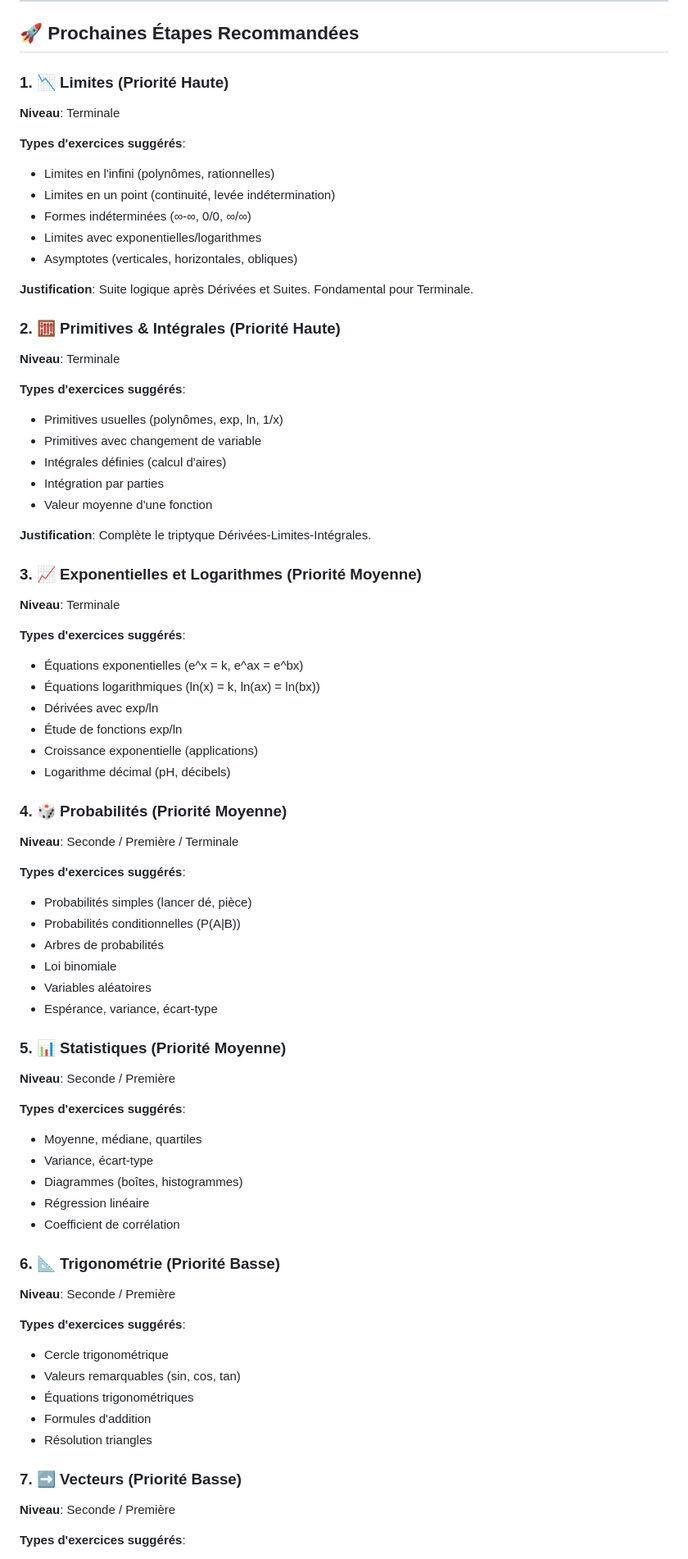
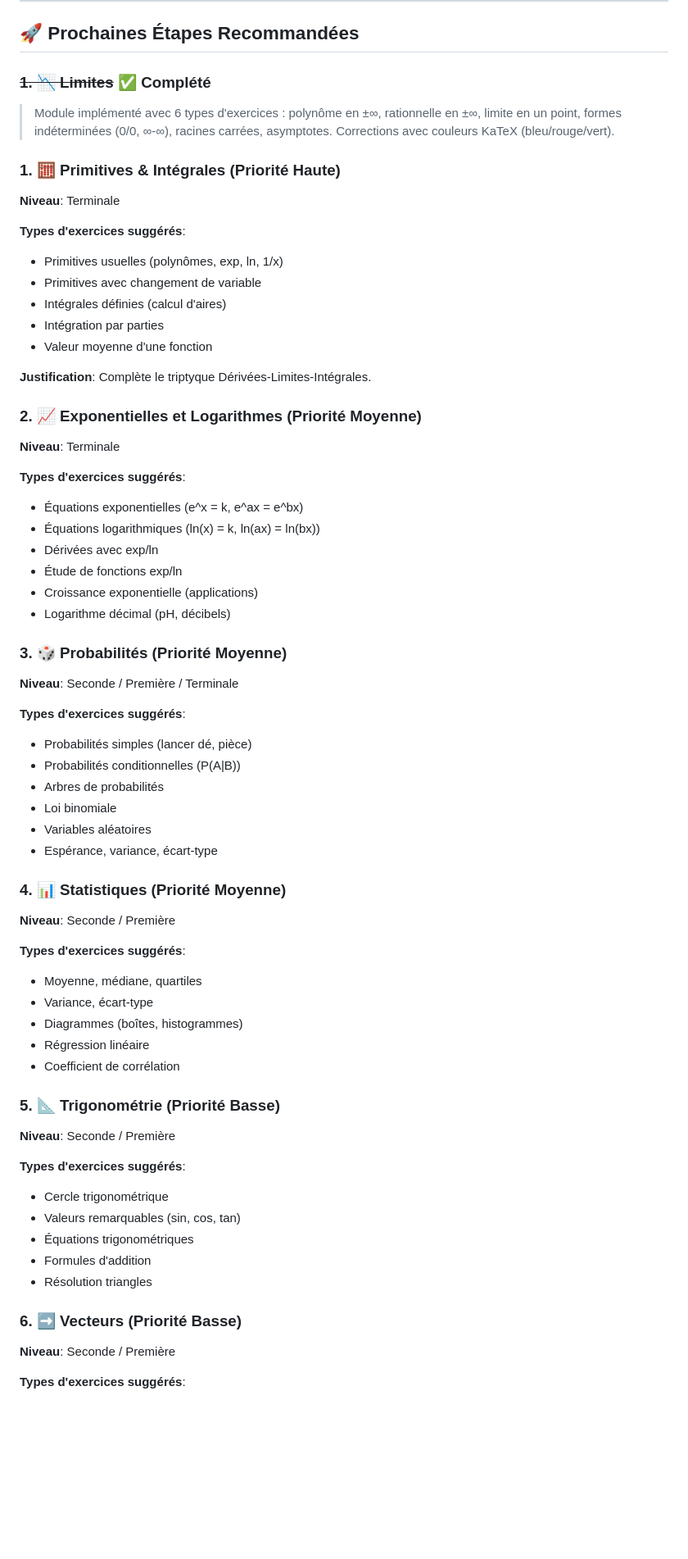
Before and after one commit to yyahige1/Website_Math, a Markdown page: ROADMAP.md, the part around one of its changes. Shown at 82% size. Rendered like a GitHub page; blank space fills up the shorter version.

```diff
--- a/ROADMAP.md
+++ b/ROADMAP.md
@@ -89,19 +92,10 @@
 
 ## 🚀 Prochaines Étapes Recommandées
 
-### 1. 📉 Limites (Priorité Haute)
-**Niveau**: Terminale
+### ~~1. 📉 Limites~~ ✅ Complété
+> Module implémenté avec 6 types d'exercices : polynôme en ±∞, rationnelle en ±∞, limite en un point, formes indéterminées (0/0, ∞-∞), racines carrées, asymptotes. Corrections avec couleurs KaTeX (bleu/rouge/vert).
 
-**Types d'exercices suggérés**:
-- Limites en l'infini (polynômes, rationnelles)
-- Limites en un point (continuité, levée indétermination)
-- Formes indéterminées (∞-∞, 0/0, ∞/∞)
-- Limites avec exponentielles/logarithmes
-- Asymptotes (verticales, horizontales, obliques)
-
-**Justification**: Suite logique après Dérivées et Suites. Fondamental pour Terminale.
-
-### 2. 🧮 Primitives & Intégrales (Priorité Haute)
+### 1. 🧮 Primitives & Intégrales (Priorité Haute)
 **Niveau**: Terminale
 
 **Types d'exercices suggérés**:
@@ -113,7 +107,7 @@
 
 **Justification**: Complète le triptyque Dérivées-Limites-Intégrales.
 
-### 3. 📈 Exponentielles et Logarithmes (Priorité Moyenne)
+### 2. 📈 Exponentielles et Logarithmes (Priorité Moyenne)
 **Niveau**: Terminale
 
 **Types d'exercices suggérés**:
@@ -124,7 +118,7 @@
 - Croissance exponentielle (applications)
 - Logarithme décimal (pH, décibels)
 
-### 4. 🎲 Probabilités (Priorité Moyenne)
+### 3. 🎲 Probabilités (Priorité Moyenne)
 **Niveau**: Seconde / Première / Terminale
 
 **Types d'exercices suggérés**:
@@ -135,7 +129,7 @@
 - Variables aléatoires
 - Espérance, variance, écart-type
 
-### 5. 📊 Statistiques (Priorité Moyenne)
+### 4. 📊 Statistiques (Priorité Moyenne)
 **Niveau**: Seconde / Première
 
 **Types d'exercices suggérés**:
@@ -145,7 +139,7 @@
 - Régression linéaire
 - Coefficient de corrélation
 
-### 6. 📐 Trigonométrie (Priorité Basse)
+### 5. 📐 Trigonométrie (Priorité Basse)
 **Niveau**: Seconde / Première
 
 **Types d'exercices suggérés**:
@@ -155,7 +149,7 @@
 - Formules d'addition
 - Résolution triangles
 
-### 7. ➡️ Vecteurs (Priorité Basse)
+### 6. ➡️ Vecteurs (Priorité Basse)
 **Niveau**: Seconde / Première
 
 **Types d'exercices suggérés**:
```
Also changed, not shown: other parts of ROADMAP.md (+29 -21 lines).
